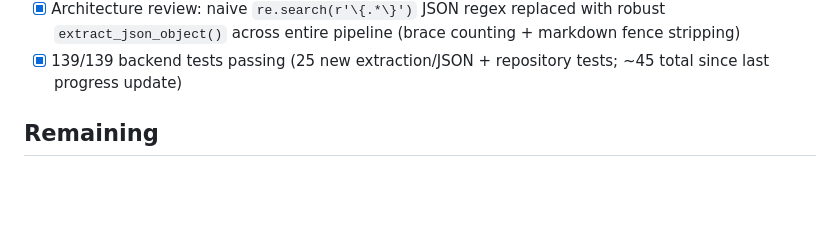
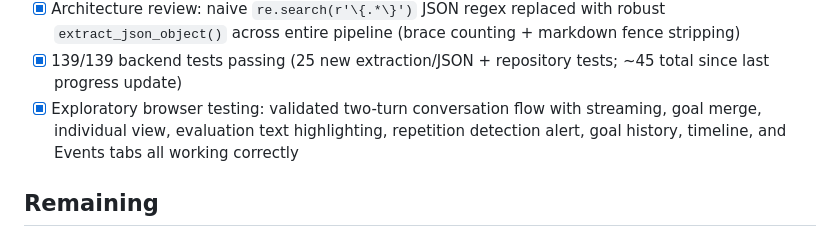
Before and after one commit to aosama/ongoal, a Markdown page: .github/instructions/progress.instructions.md, the part around the change. Rendered like a GitHub page; blank space fills up the shorter version.

```diff
--- a/.github/instructions/progress.instructions.md
+++ b/.github/instructions/progress.instructions.md
@@ -69,6 +69,7 @@ applyTo: "**"
 - [x] Architecture review: conversation state extracted from `api_endpoints.py` into `ConversationRepository` with per-conversation `asyncio.Lock`
 - [x] Architecture review: naive `re.search(r'\{.*\}')` JSON regex replaced with robust `extract_json_object()` across entire pipeline (brace counting + markdown fence stripping)
 - [x] 139/139 backend tests passing (25 new extraction/JSON + repository tests; ~45 total since last progress update)
+- [x] Exploratory browser testing: validated two-turn conversation flow with streaming, goal merge, individual view, evaluation text highlighting, repetition detection alert, goal history, timeline, and Events tabs all working correctly
 
 ## Remaining
 
```
Also changed, not shown: README.md (+10 -14 lines).
